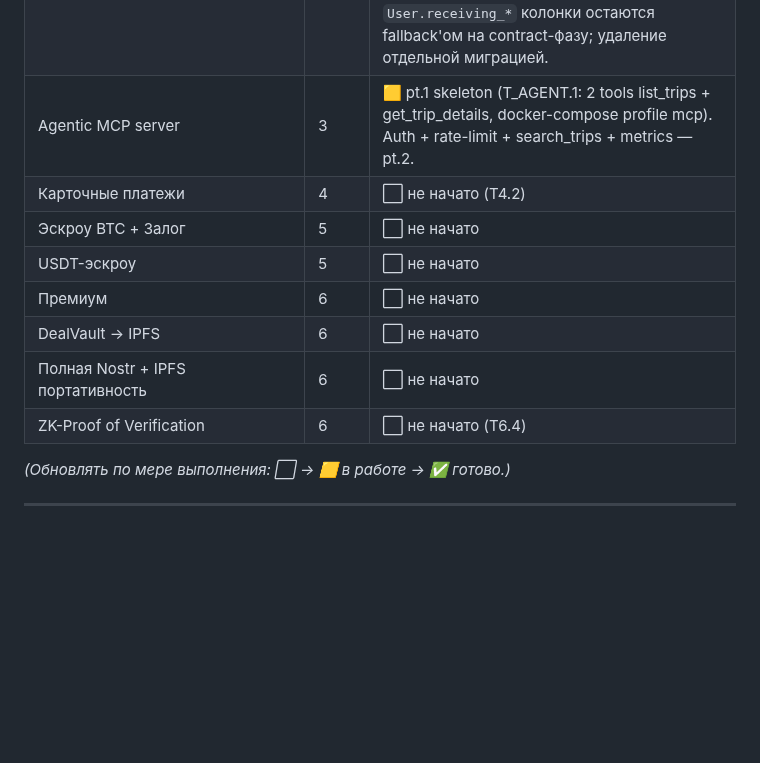
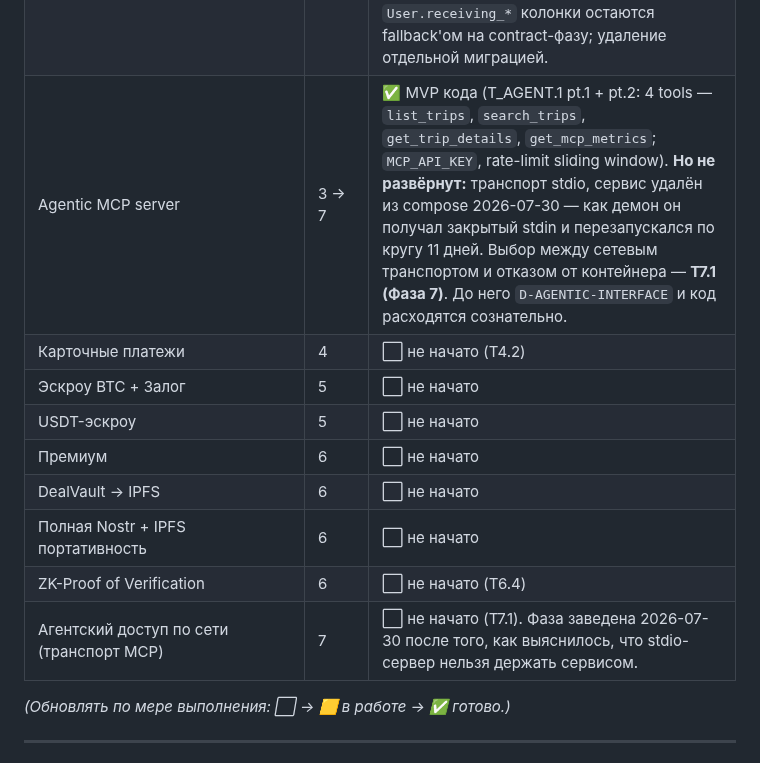
Before and after one commit to Azzot88/Vimana, a Markdown page: PRD/TECHSTATE.md, the part around one of its changes. GitHub-like rendering; blank space fills up the shorter version.

```diff
--- a/PRD/TECHSTATE.md
+++ b/PRD/TECHSTATE.md
@@ -51,7 +51,7 @@
 | Regulatory KYC/AML (только KYC-провайдер + person-level SDN) | 4 | ⬜ не начато (T4.1). Corridor-периметр не блокируем — информируем через RouteNote (T_UX.2, D-COMPLIANCE-STANCE). |
 | Route notes + platform disclaimers | 3 | ✅ MVP (T_UX.2: backend + admin CRUD + PlatformNoticeBanner + UI slots + DealVault pinned system-msg на match + direct headline/body text вместо i18n_key). Multi-lang translations — pt.5 (когда появится curation workflow). |
 | Multiple receiving addresses + Edit profile + avatars + landing on logo | 3 | ✅ MVP (T_UX.4: `ReceivingAddress` таблица c partial-unique index на default + CRUD + share-address address_id + `users.avatar_key` + POST/DELETE /me/avatar через тот же R2 бакет + `<AddressesSection>` inline edit + `<EditProfileModal>` + `<ShareAddressModal>` picker в чатах + two-col Bento на /profile + Navbar лого → landing). Legacy `User.receiving_*` колонки остаются fallback'ом на contract-фазу; удаление отдельной миграцией. |
-| Agentic MCP server | 3 | 🟨 pt.1 skeleton (T_AGENT.1: 2 tools list_trips + get_trip_details, docker-compose profile mcp). Auth + rate-limit + search_trips + metrics — pt.2. |
+| Agentic MCP server | 3 → 7 | ✅ MVP кода (T_AGENT.1 pt.1 + pt.2: 4 tools — `list_trips`, `search_trips`, `get_trip_details`, `get_mcp_metrics`; `MCP_API_KEY`, rate-limit sliding window). **Но не развёрнут:** транспорт stdio, сервис удалён из compose 2026-07-30 — как демон он получал закрытый stdin и перезапускался по кругу 11 дней. Выбор между сетевым транспортом и отказом от контейнера — **T7.1 (Фаза 7)**. До него `D-AGENTIC-INTERFACE` и код расходятся сознательно. |
 | Карточные платежи | 4 | ⬜ не начато (T4.2) |
 | Эскроу BTC + Залог | 5 | ⬜ не начато |
 | USDT-эскроу | 5 | ⬜ не начато |
@@ -59,6 +59,7 @@
 | DealVault → IPFS | 6 | ⬜ не начато |
 | Полная Nostr + IPFS портативность | 6 | ⬜ не начато |
 | ZK-Proof of Verification | 6 | ⬜ не начато (T6.4) |
+| Агентский доступ по сети (транспорт MCP) | 7 | ⬜ не начато (T7.1). Фаза заведена 2026-07-30 после того, как выяснилось, что stdio-сервер нельзя держать сервисом. |
 
 *(Обновлять по мере выполнения: ⬜ → 🟨 в работе → ✅ готово.)*
 
```
Also changed, not shown: other parts of PRD/TECHSTATE.md (+1 -1 lines), PRD/IMPLEMENTATIONPLAN.md (+12 -0 lines).
